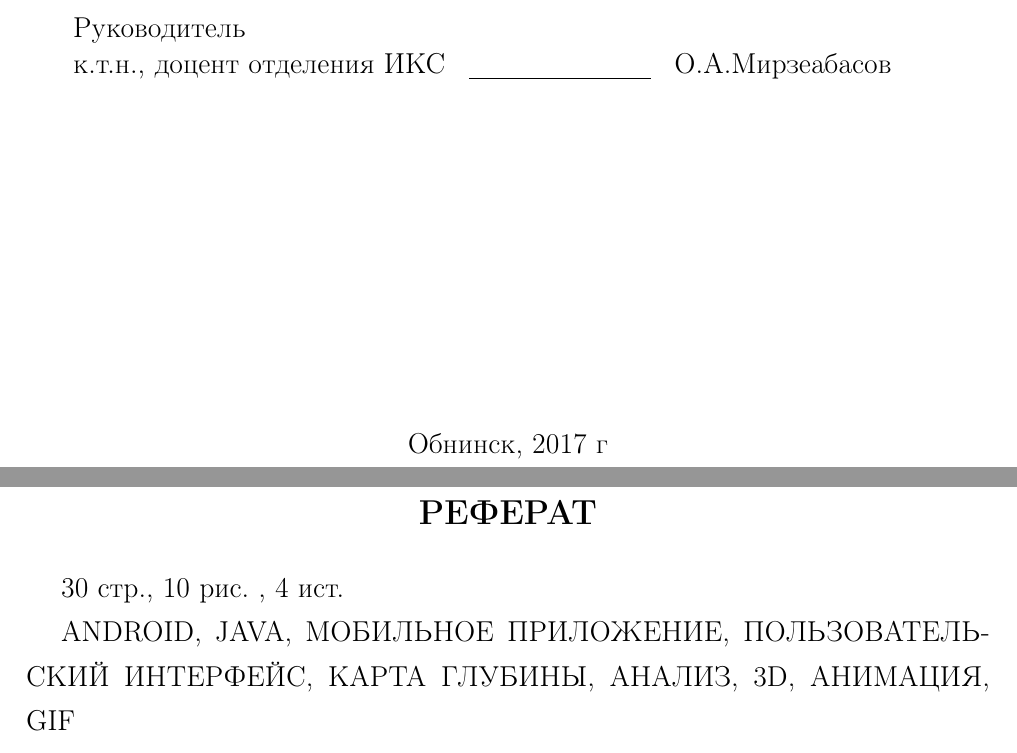
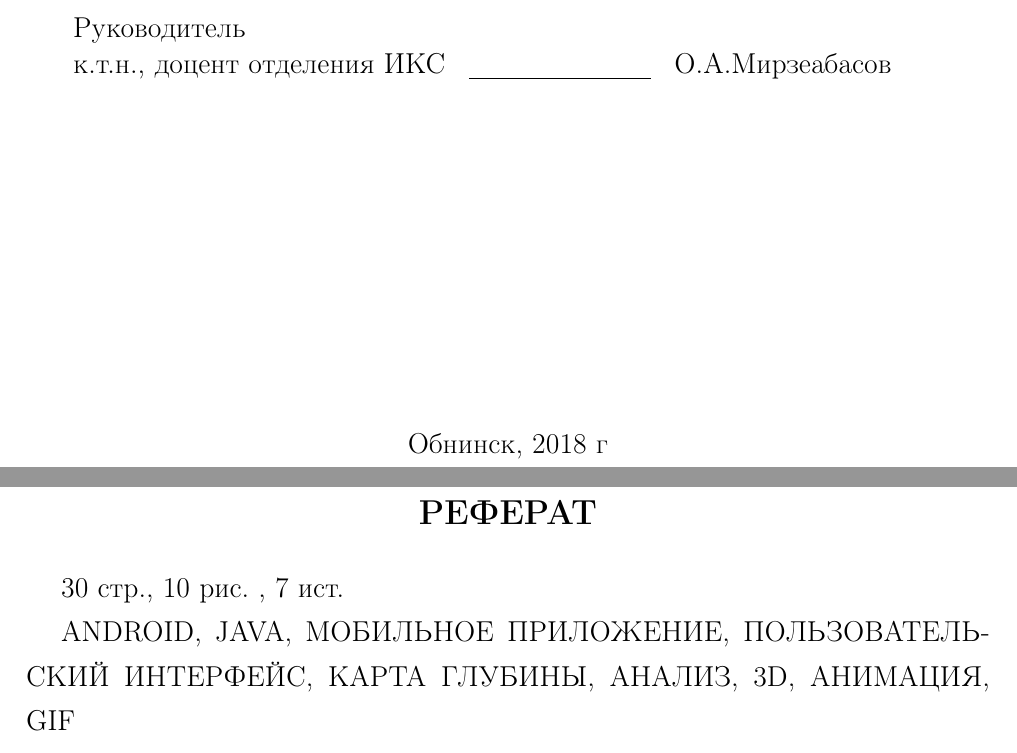
Before and after one commit to AleksKuzn/NIR2, a LaTeX document (NIR_otchet.tex): two parts of pages 1 and 2 of 30, joined at a grey line, cut so that both start at the same text. Compiled offline with pdfLaTeX.

Commit message:
Add files via upload

```diff
--- a/NIR_otchet.tex
+++ b/NIR_otchet.tex
@@ -141,7 +141,7 @@
 \large
 
 \begin{center}
-Обнинск, 2017 г
+Обнинск, 2018 г
 \end{center}
 
 \onehalfspacing
@@ -154,7 +154,7 @@
 \section*{\centering РЕФЕРАТ}
 
 % возможно, кол-во источников придется вставлять вручную
-\total{page} стр., \total{figure} рис. , 4 ист.
+\total{page} стр., \total{figure} рис. , 7 ист.
 
 ANDROID, JAVA, МОБИЛЬНОЕ ПРИЛОЖЕНИЕ, ПОЛЬЗОВАТЕЛЬСКИЙ ИНТЕРФЕЙС, КАРТА ГЛУБИНЫ, АНАЛИЗ, 3D, АНИМАЦИЯ, GIF
 
```
Also changed, not shown: NIR_otchet.pdf.
